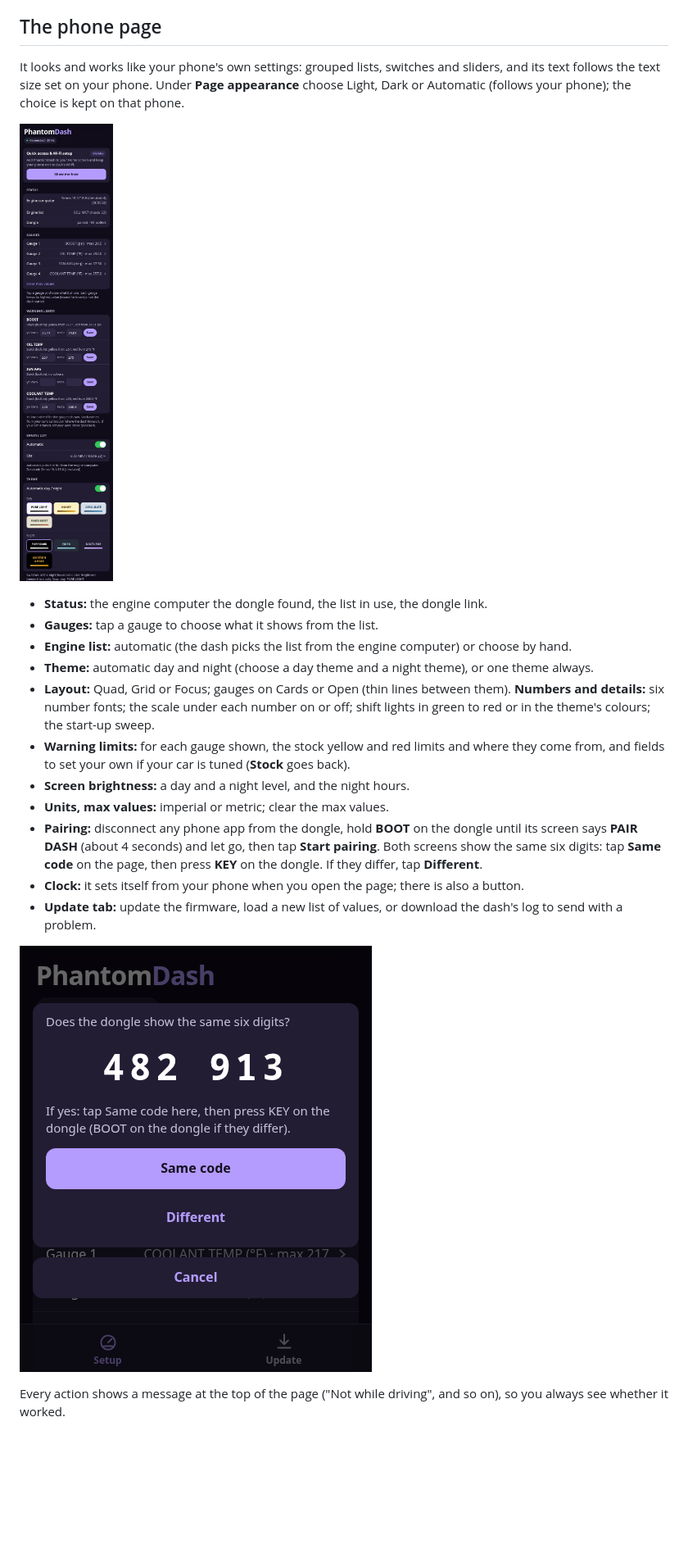
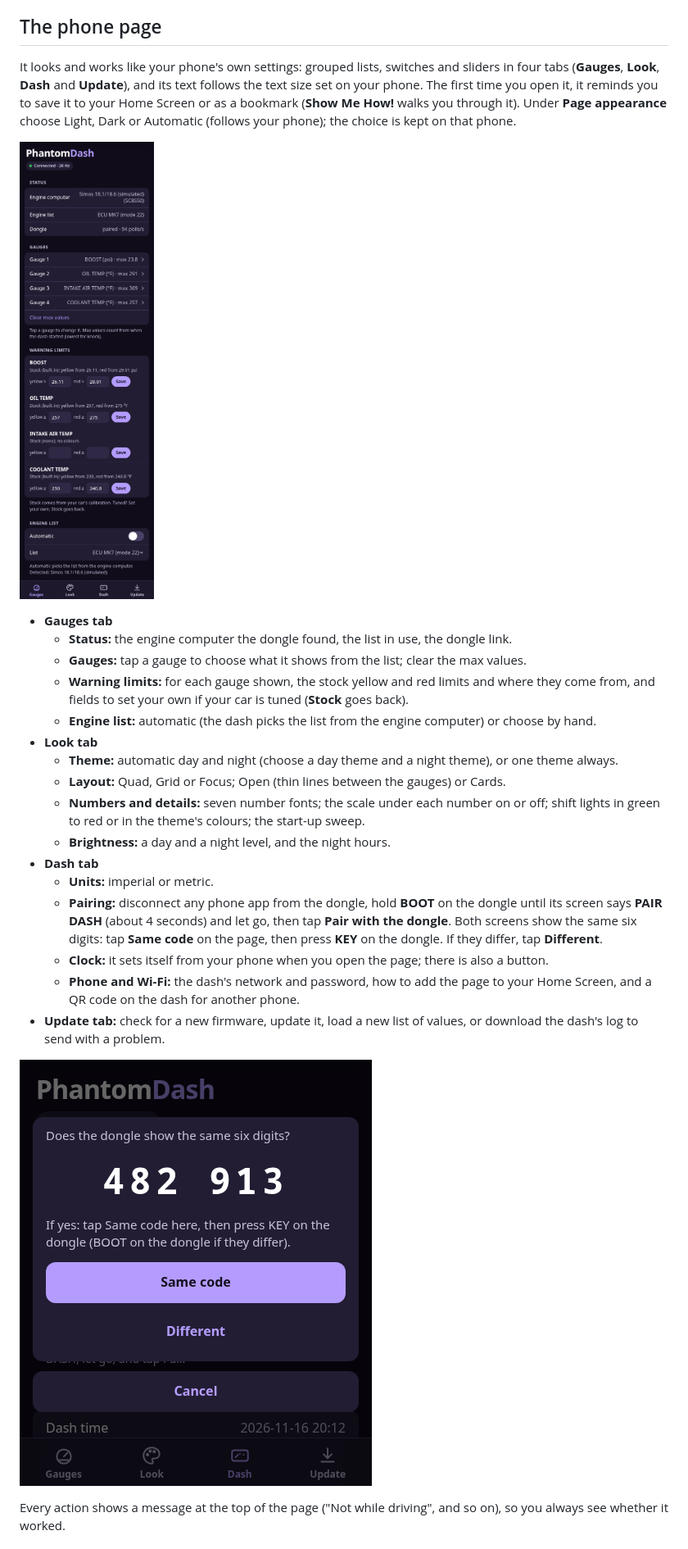
Before and after one commit to NotActuallyBlue/PhantomDash, a Markdown page: README.md, the part around one of its changes. Shown at 82% size. GitHub-like rendering; pictures changed too: img/phone_pair.png, img/phone_setup.png; blank space fills up the shorter version.

Commit message:
Eleven themes (a day cycle and two pastel themes), seven number fonts, the phone page in four tabs with Check for updates; new screenshots; Fredoka licence
Co-Authored-By: Claude Opus 5.5 <noreply@anthropic.com>

```diff
--- a/README.md
+++ b/README.md
@@ -69,21 +69,26 @@ When the dash starts it shows a welcome screen with two QR codes:
 
 ## The phone page
 
-It looks and works like your phone's own settings: grouped lists, switches and sliders, and its text follows the text size set on your phone. Under **Page appearance** choose Light, Dark or Automatic (follows your phone); the choice is kept on that phone.
+It looks and works like your phone's own settings: grouped lists, switches and sliders in four tabs (**Gauges**, **Look**, **Dash** and **Update**), and its text follows the text size set on your phone. The first time you open it, it reminds you to save it to your Home Screen or as a bookmark (**Show Me How!** walks you through it). Under **Page appearance** choose Light, Dark or Automatic (follows your phone); the choice is kept on that phone.
 
 ![The setup page on a phone](img/phone_setup.png)
 
-* **Status:** the engine computer the dongle found, the list in use, the dongle link.
-* **Gauges:** tap a gauge to choose what it shows from the list.
-* **Engine list:** automatic (the dash picks the list from the engine computer) or choose by hand.
-* **Theme:** automatic day and night (choose a day theme and a night theme), or one theme always.
-* **Layout:** Quad, Grid or Focus; gauges on Cards or Open (thin lines between them). **Numbers and details:** six number fonts; the scale under each number on or off; shift lights in green to red or in the theme's colours; the start-up sweep.
-* **Warning limits:** for each gauge shown, the stock yellow and red limits and where they come from, and fields to set your own if your car is tuned (**Stock** goes back).
-* **Screen brightness:** a day and a night level, and the night hours.
-* **Units, max values:** imperial or metric; clear the max values.
-* **Pairing:** disconnect any phone app from the dongle, hold **BOOT** on the dongle until its screen says **PAIR DASH** (about 4 seconds) and let go, then tap **Start pairing**. Both screens show the same six digits: tap **Same code** on the page, then press **KEY** on the dongle. If they differ, tap **Different**.
-* **Clock:** it sets itself from your phone when you open the page; there is also a button.
-* **Update tab:** update the firmware, load a new list of values, or download the dash's log to send with a problem.
+* **Gauges tab**
+  * **Status:** the engine computer the dongle found, the list in use, the dongle link.
+  * **Gauges:** tap a gauge to choose what it shows from the list; clear the max values.
+  * **Warning limits:** for each gauge shown, the stock yellow and red limits and where they come from, and fields to set your own if your car is tuned (**Stock** goes back).
+  * **Engine list:** automatic (the dash picks the list from the engine computer) or choose by hand.
+* **Look tab**
+  * **Theme:** automatic day and night (choose a day theme and a night theme), or one theme always.
+  * **Layout:** Quad, Grid or Focus; Open (thin lines between the gauges) or Cards.
+  * **Numbers and details:** seven number fonts; the scale under each number on or off; shift lights in green to red or in the theme's colours; the start-up sweep.
+  * **Brightness:** a day and a night level, and the night hours.
+* **Dash tab**
+  * **Units:** imperial or metric.
+  * **Pairing:** disconnect any phone app from the dongle, hold **BOOT** on the dongle until its screen says **PAIR DASH** (about 4 seconds) and let go, then tap **Pair with the dongle**. Both screens show the same six digits: tap **Same code** on the page, then press **KEY** on the dongle. If they differ, tap **Different**.
+  * **Clock:** it sets itself from your phone when you open the page; there is also a button.
+  * **Phone and Wi-Fi:** the dash's network and password, how to add the page to your Home Screen, and a QR code on the dash for another phone.
+* **Update tab:** check for a new firmware, update it, load a new list of values, or download the dash's log to send with a problem.
 
 ![Pairing on the phone page](img/phone_pair.png)
 
```
Also changed, not shown: other parts of README.md (+4 -4 lines), licenses/THIRD_PARTY.md (+1 -0 lines), img/gauges.png, img/gauges_day.png, 1 other file.
